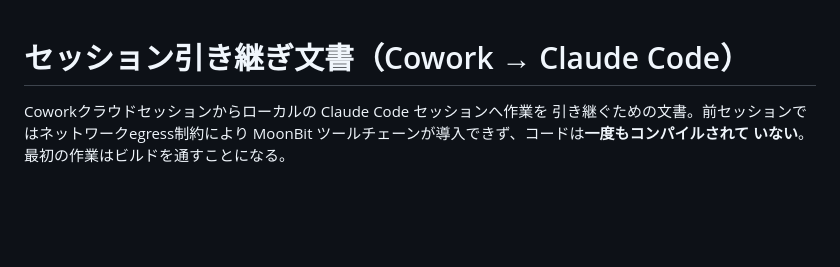
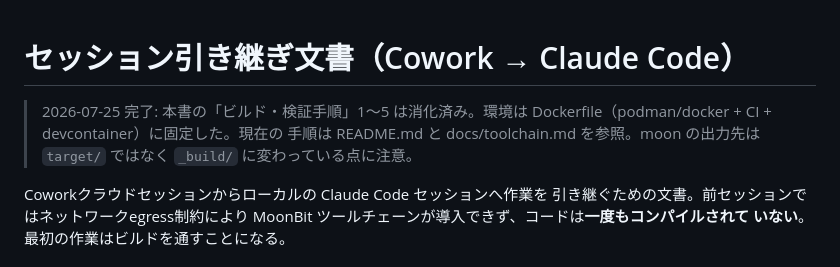
Before and after one commit to sabas0ba/rv32mbt, a Markdown page: docs/HANDOFF.md, the part around the change. Rendered like a GitHub page; blank space fills up the shorter version.

```diff
--- a/docs/HANDOFF.md
+++ b/docs/HANDOFF.md
@@ -1,4 +1,9 @@
 # セッション引き継ぎ文書（Cowork → Claude Code）
+
+> 2026-07-25 完了: 本書の「ビルド・検証手順」1〜5 は消化済み。環境は
+> Dockerfile（podman/docker + CI + devcontainer）に固定した。現在の
+> 手順は README.md と docs/toolchain.md を参照。moon の出力先は
+> `target/` ではなく `_build/` に変わっている点に注意。
 
 Coworkクラウドセッションからローカルの Claude Code セッションへ作業を
 引き継ぐための文書。前セッションではネットワークegress制約により
```
Also changed, not shown: README.md (added, +52 -0 lines), docs/toolchain.md (added, +45 -0 lines).
